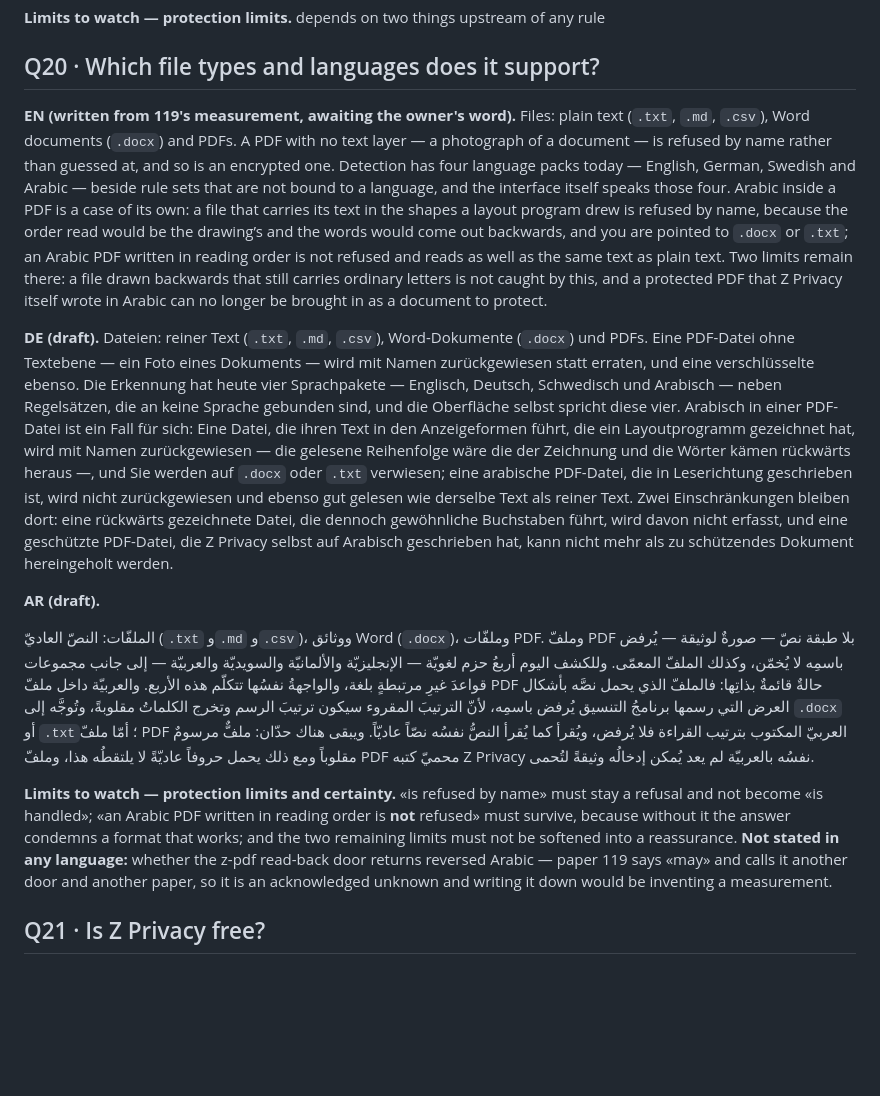
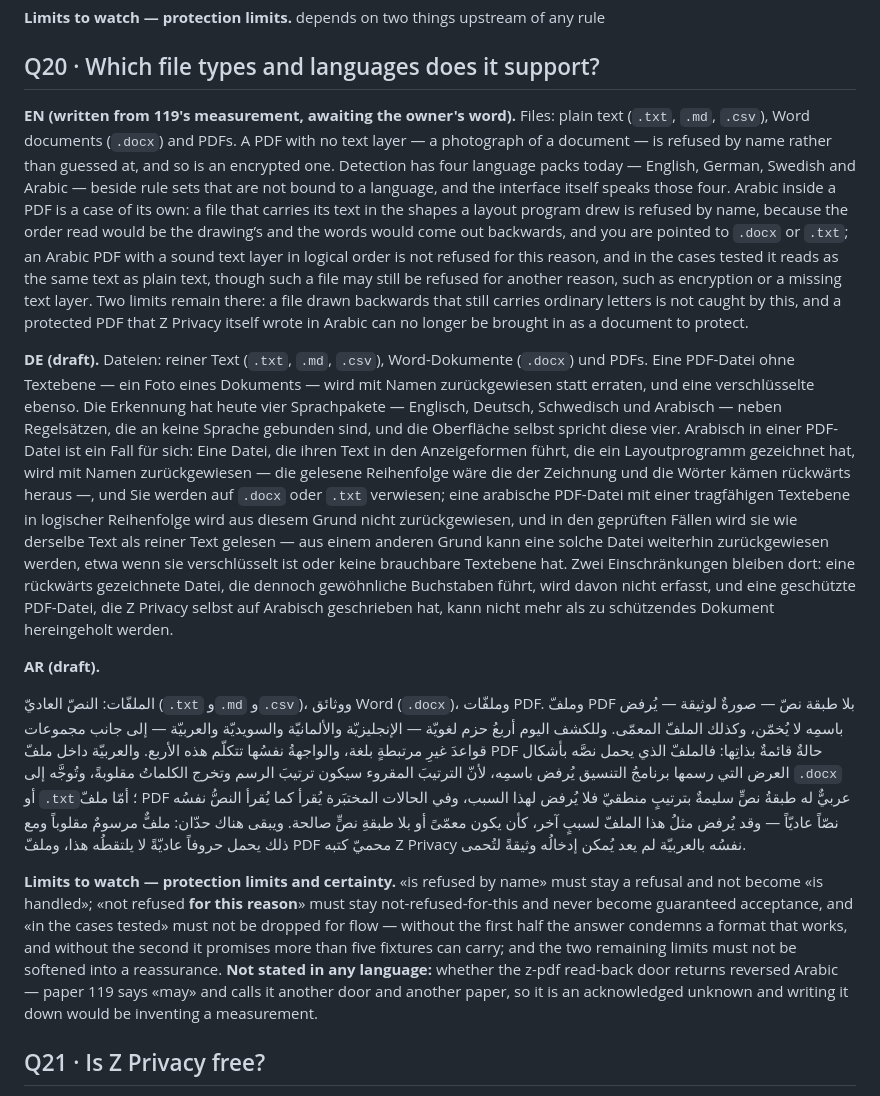
Before and after one commit to YourVoicesApp/z-privacy, a Markdown page: docs/faq-translation-draft.md, the part around the change. Drawn GitHub-style; blank space fills up the shorter version.

Commit message:
118 · Q20's qualifier: not refused FOR THIS, in the cases tested
The same correction as the card, in the FAQ and in both drafts. «An Arabic PDF
written in reading order is not refused» read as guaranteed acceptance — the
certainty fault in the other direction from the one 119 fixed — and a
logical-order file can still be refused for another reason: encrypted, or no
usable text layer.

English, German and Arabic now say: not refused FOR THIS REASON; IN THE CASES
TESTED it reads as the same text as plain text; and such a file MAY still be
refused for another reason. «May», not «will».

The «Limits to watch» line learned the new shape, and it is the sharper one:
«not refused for this reason» must stay not-refused-for-this and never become
guaranteed acceptance, and «in the cases tested» must not be dropped for flow
— without the first half the answer condemns a format that works, and without
the second it promises more than five fixtures can carry.

The import-to-protect versus z-pdf read-back distinction is untouched, as he
asked. check_the_absolutes.py: green.

Co-Authored-By: Claude Opus 5 <noreply@anthropic.com>

```diff
--- a/docs/faq-translation-draft.md
+++ b/docs/faq-translation-draft.md
@@ -301,17 +301,17 @@ English one means is a judgement, and for Arabic the owner is the reader.
 
 ## Q20 · Which file types and languages does it support?
 
-**EN (written from 119's measurement, awaiting the owner's word).** Files: plain text (`.txt`, `.md`, `.csv`), Word documents (`.docx`) and PDFs. A PDF with no text layer — a photograph of a document — is refused by name rather than guessed at, and so is an encrypted one. Detection has four language packs today — English, German, Swedish and Arabic — beside rule sets that are not bound to a language, and the interface itself speaks those four. Arabic inside a PDF is a case of its own: a file that carries its text in the shapes a layout program drew is refused by name, because the order read would be the drawing’s and the words would come out backwards, and you are pointed to `.docx` or `.txt`; an Arabic PDF written in reading order is not refused and reads as well as the same text as plain text. Two limits remain there: a file drawn backwards that still carries ordinary letters is not caught by this, and a protected PDF that Z Privacy itself wrote in Arabic can no longer be brought in as a document to protect.
+**EN (written from 119's measurement, awaiting the owner's word).** Files: plain text (`.txt`, `.md`, `.csv`), Word documents (`.docx`) and PDFs. A PDF with no text layer — a photograph of a document — is refused by name rather than guessed at, and so is an encrypted one. Detection has four language packs today — English, German, Swedish and Arabic — beside rule sets that are not bound to a language, and the interface itself speaks those four. Arabic inside a PDF is a case of its own: a file that carries its text in the shapes a layout program drew is refused by name, because the order read would be the drawing’s and the words would come out backwards, and you are pointed to `.docx` or `.txt`; an Arabic PDF with a sound text layer in logical order is not refused for this reason, and in the cases tested it reads as the same text as plain text, though such a file may still be refused for another reason, such as encryption or a missing text layer. Two limits remain there: a file drawn backwards that still carries ordinary letters is not caught by this, and a protected PDF that Z Privacy itself wrote in Arabic can no longer be brought in as a document to protect.
 
-**DE (draft).** Dateien: reiner Text (`.txt`, `.md`, `.csv`), Word-Dokumente (`.docx`) und PDFs. Eine PDF-Datei ohne Textebene — ein Foto eines Dokuments — wird mit Namen zurückgewiesen statt erraten, und eine verschlüsselte ebenso. Die Erkennung hat heute vier Sprachpakete — Englisch, Deutsch, Schwedisch und Arabisch — neben Regelsätzen, die an keine Sprache gebunden sind, und die Oberfläche selbst spricht diese vier. Arabisch in einer PDF-Datei ist ein Fall für sich: Eine Datei, die ihren Text in den Anzeigeformen führt, die ein Layoutprogramm gezeichnet hat, wird mit Namen zurückgewiesen — die gelesene Reihenfolge wäre die der Zeichnung und die Wörter kämen rückwärts heraus —, und Sie werden auf `.docx` oder `.txt` verwiesen; eine arabische PDF-Datei, die in Leserichtung geschrieben ist, wird nicht zurückgewiesen und ebenso gut gelesen wie derselbe Text als reiner Text. Zwei Einschränkungen bleiben dort: eine rückwärts gezeichnete Datei, die dennoch gewöhnliche Buchstaben führt, wird davon nicht erfasst, und eine geschützte PDF-Datei, die Z Privacy selbst auf Arabisch geschrieben hat, kann nicht mehr als zu schützendes Dokument hereingeholt werden.
+**DE (draft).** Dateien: reiner Text (`.txt`, `.md`, `.csv`), Word-Dokumente (`.docx`) und PDFs. Eine PDF-Datei ohne Textebene — ein Foto eines Dokuments — wird mit Namen zurückgewiesen statt erraten, und eine verschlüsselte ebenso. Die Erkennung hat heute vier Sprachpakete — Englisch, Deutsch, Schwedisch und Arabisch — neben Regelsätzen, die an keine Sprache gebunden sind, und die Oberfläche selbst spricht diese vier. Arabisch in einer PDF-Datei ist ein Fall für sich: Eine Datei, die ihren Text in den Anzeigeformen führt, die ein Layoutprogramm gezeichnet hat, wird mit Namen zurückgewiesen — die gelesene Reihenfolge wäre die der Zeichnung und die Wörter kämen rückwärts heraus —, und Sie werden auf `.docx` oder `.txt` verwiesen; eine arabische PDF-Datei mit einer tragfähigen Textebene in logischer Reihenfolge wird aus diesem Grund nicht zurückgewiesen, und in den geprüften Fällen wird sie wie derselbe Text als reiner Text gelesen — aus einem anderen Grund kann eine solche Datei weiterhin zurückgewiesen werden, etwa wenn sie verschlüsselt ist oder keine brauchbare Textebene hat. Zwei Einschränkungen bleiben dort: eine rückwärts gezeichnete Datei, die dennoch gewöhnliche Buchstaben führt, wird davon nicht erfasst, und eine geschützte PDF-Datei, die Z Privacy selbst auf Arabisch geschrieben hat, kann nicht mehr als zu schützendes Dokument hereingeholt werden.
 
 **AR (draft).** <div dir="rtl" lang="ar">
 
-الملفّات: النصّ العاديّ (`.txt` و`.md` و`.csv`)، ووثائق Word (`.docx`)، وملفّات PDF. وملفّ PDF بلا طبقة نصّ — صورةٌ لوثيقة — يُرفض باسمِه لا يُخمّن، وكذلك الملفّ المعمّى. وللكشف اليوم أربعُ حزم لغويّة — الإنجليزيّة والألمانيّة والسويديّة والعربيّة — إلى جانب مجموعات قواعدَ غيرِ مرتبطةٍ بلغة، والواجهةُ نفسُها تتكلّم هذه الأربع. والعربيّة داخل ملفّ PDF حالةٌ قائمةٌ بذاتِها: فالملفّ الذي يحمل نصَّه بأشكال العرض التي رسمها برنامجُ التنسيق يُرفض باسمِه، لأنّ الترتيبَ المقروء سيكون ترتيبَ الرسم وتخرج الكلماتُ مقلوبةً، وتُوجَّه إلى `.docx` أو `.txt`؛ أمّا ملفّ PDF العربيّ المكتوب بترتيب القراءة فلا يُرفض، ويُقرأ كما يُقرأ النصُّ نفسُه نصّاً عاديّاً. ويبقى هناك حدّان: ملفٌّ مرسومٌ مقلوباً ومع ذلك يحمل حروفاً عاديّةً لا يلتقطُه هذا، وملفّ PDF محميّ كتبه Z Privacy نفسُه بالعربيّة لم يعد يُمكن إدخالُه وثيقةً لتُحمى.
+الملفّات: النصّ العاديّ (`.txt` و`.md` و`.csv`)، ووثائق Word (`.docx`)، وملفّات PDF. وملفّ PDF بلا طبقة نصّ — صورةٌ لوثيقة — يُرفض باسمِه لا يُخمّن، وكذلك الملفّ المعمّى. وللكشف اليوم أربعُ حزم لغويّة — الإنجليزيّة والألمانيّة والسويديّة والعربيّة — إلى جانب مجموعات قواعدَ غيرِ مرتبطةٍ بلغة، والواجهةُ نفسُها تتكلّم هذه الأربع. والعربيّة داخل ملفّ PDF حالةٌ قائمةٌ بذاتِها: فالملفّ الذي يحمل نصَّه بأشكال العرض التي رسمها برنامجُ التنسيق يُرفض باسمِه، لأنّ الترتيبَ المقروء سيكون ترتيبَ الرسم وتخرج الكلماتُ مقلوبةً، وتُوجَّه إلى `.docx` أو `.txt`؛ أمّا ملفّ PDF عربيٌّ له طبقةُ نصٍّ سليمةٌ بترتيبٍ منطقيّ فلا يُرفض لهذا السبب، وفي الحالات المختبَرة يُقرأ كما يُقرأ النصُّ نفسُه نصّاً عاديّاً — وقد يُرفض مثلُ هذا الملفّ لسببٍ آخر، كأن يكون معمّىً أو بلا طبقةِ نصٍّ صالحة. ويبقى هناك حدّان: ملفٌّ مرسومٌ مقلوباً ومع ذلك يحمل حروفاً عاديّةً لا يلتقطُه هذا، وملفّ PDF محميّ كتبه Z Privacy نفسُه بالعربيّة لم يعد يُمكن إدخالُه وثيقةً لتُحمى.
 
 </div>
 
-**Limits to watch — protection limits and certainty.** «is refused by name» must stay a refusal and not become «is handled»; «an Arabic PDF written in reading order is **not** refused» must survive, because without it the answer condemns a format that works; and the two remaining limits must not be softened into a reassurance. **Not stated in any language:** whether the z-pdf read-back door returns reversed Arabic — paper 119 says «may» and calls it another door and another paper, so it is an acknowledged unknown and writing it down would be inventing a measurement.
+**Limits to watch — protection limits and certainty.** «is refused by name» must stay a refusal and not become «is handled»; «not refused **for this reason**» must stay not-refused-for-this and never become guaranteed acceptance, and «in the cases tested» must not be dropped for flow — without the first half the answer condemns a format that works, and without the second it promises more than five fixtures can carry; and the two remaining limits must not be softened into a reassurance. **Not stated in any language:** whether the z-pdf read-back door returns reversed Arabic — paper 119 says «may» and calls it another door and another paper, so it is an acknowledged unknown and writing it down would be inventing a measurement.
 
 ## Q21 · Is Z Privacy free?
 
```
Also changed, not shown: docs/faq-review.md (+2 -2 lines).
